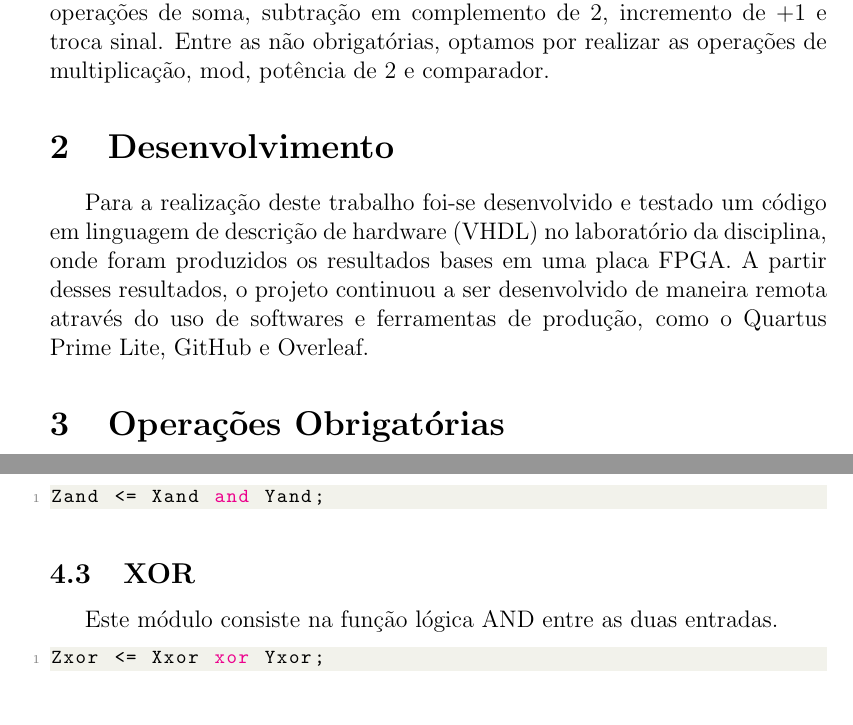
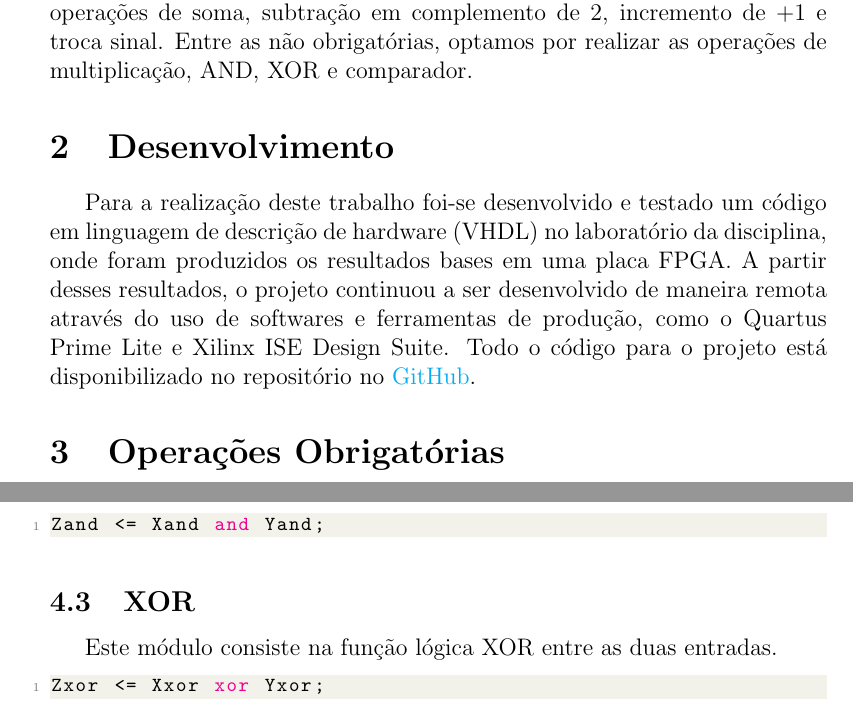
Before and after one commit to PedroHGLima/laboratorio-sd, a LaTeX document (main.tex): two parts of pages 3 and 6 of 9, joined at a grey line, cut so that both start at the same text. Compiled offline with pdfLaTeX.

Commit message:
Updates from Overleaf

```diff
--- a/main.tex
+++ b/main.tex
@@ -105,10 +105,10 @@
 %%%%%%%%%%%%%%%%%%%%%%%%%%%%%%%%%%%%%%%%%%%%%%%%%%%%
 \section{Introdução}
 
-Este documento tem como objetivo relatar o desenvolvimento do trabalho proposto. O trabalho constitui a construção de uma Unidade Lógica Aritmética (ULA) de quatro bits que seja capaz de realizar oito operações distintas. Dentre essas operações, quatro são obrigatórias, sendo elas as operações de soma, subtração em complemento de 2, incremento de +1 e troca sinal. Entre as não obrigatórias, optamos por realizar as operações de multiplicação, mod, potência de 2 e comparador.
+Este documento tem como objetivo relatar o desenvolvimento do trabalho proposto. O trabalho constitui a construção de uma Unidade Lógica Aritmética (ULA) de quatro bits que seja capaz de realizar oito operações distintas. Dentre essas operações, quatro são obrigatórias, sendo elas as operações de soma, subtração em complemento de 2, incremento de +1 e troca sinal. Entre as não obrigatórias, optamos por realizar as operações de multiplicação, AND, XOR e comparador.
 \section{Desenvolvimento}
 
-Para a realização deste trabalho foi-se desenvolvido e testado um código em linguagem de descrição de hardware (VHDL) no laboratório da disciplina, onde foram produzidos os resultados bases em uma placa FPGA. A partir desses resultados, o projeto continuou a ser desenvolvido de maneira remota através do uso de softwares e ferramentas de produção, como o Quartus Prime Lite, GitHub e Overleaf.
+Para a realização deste trabalho foi-se desenvolvido e testado um código em linguagem de descrição de hardware (VHDL) no laboratório da disciplina, onde foram produzidos os resultados bases em uma placa FPGA. A partir desses resultados, o projeto continuou a ser desenvolvido de maneira remota através do uso de softwares e ferramentas de produção, como o Quartus Prime Lite e Xilinx ISE Design Suite. Todo o código para o projeto está disponibilizado no repositório no \href{https://github.com/PedroHGLima/laboratorio-sd}{GitHub}.
 
 \section{Operações Obrigatórias}
 
@@ -249,7 +249,7 @@ Zand <= Xand and Yand;
 \end{lstlisting}
 
 \subsection{XOR}
-Este módulo consiste na função lógica AND entre as duas entradas.
+Este módulo consiste na função lógica XOR entre as duas entradas.
 \begin{lstlisting}[language=VHDL]
 Zxor <= Xxor xor Yxor;
 \end{lstlisting}
```
Also changed, not shown: main.tex (4 more changed lines).
